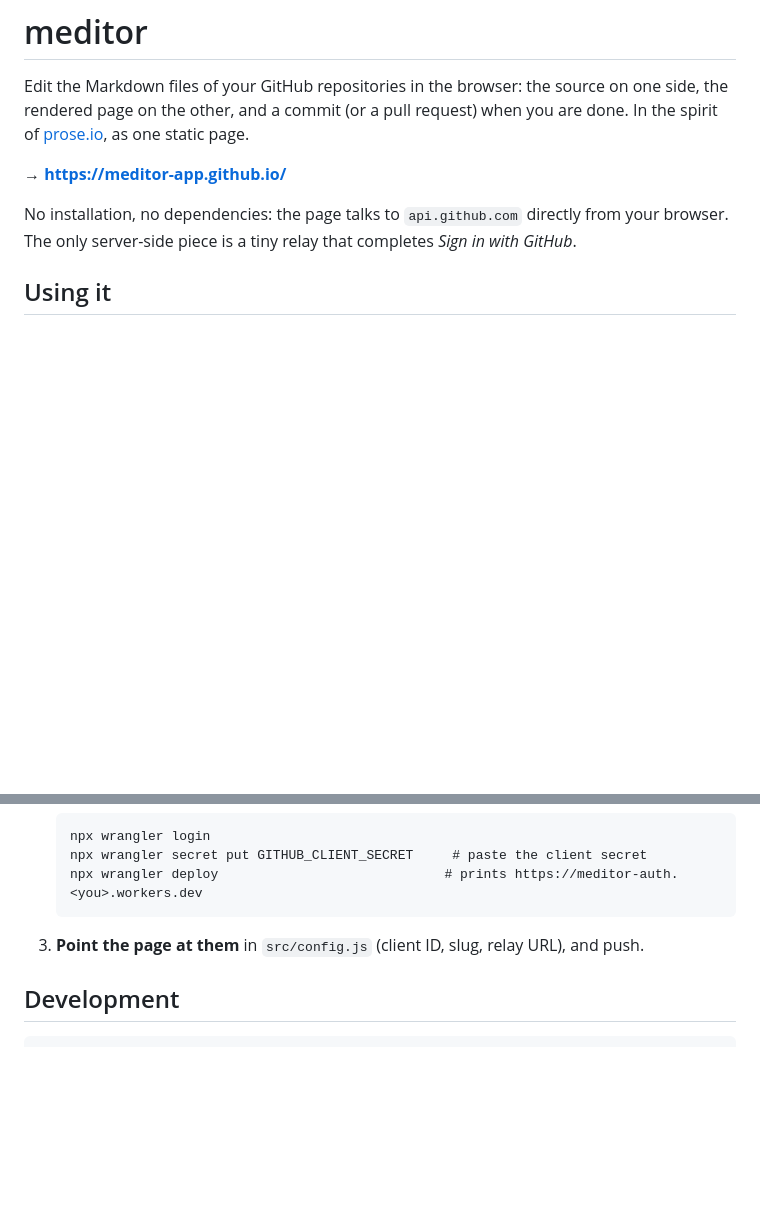
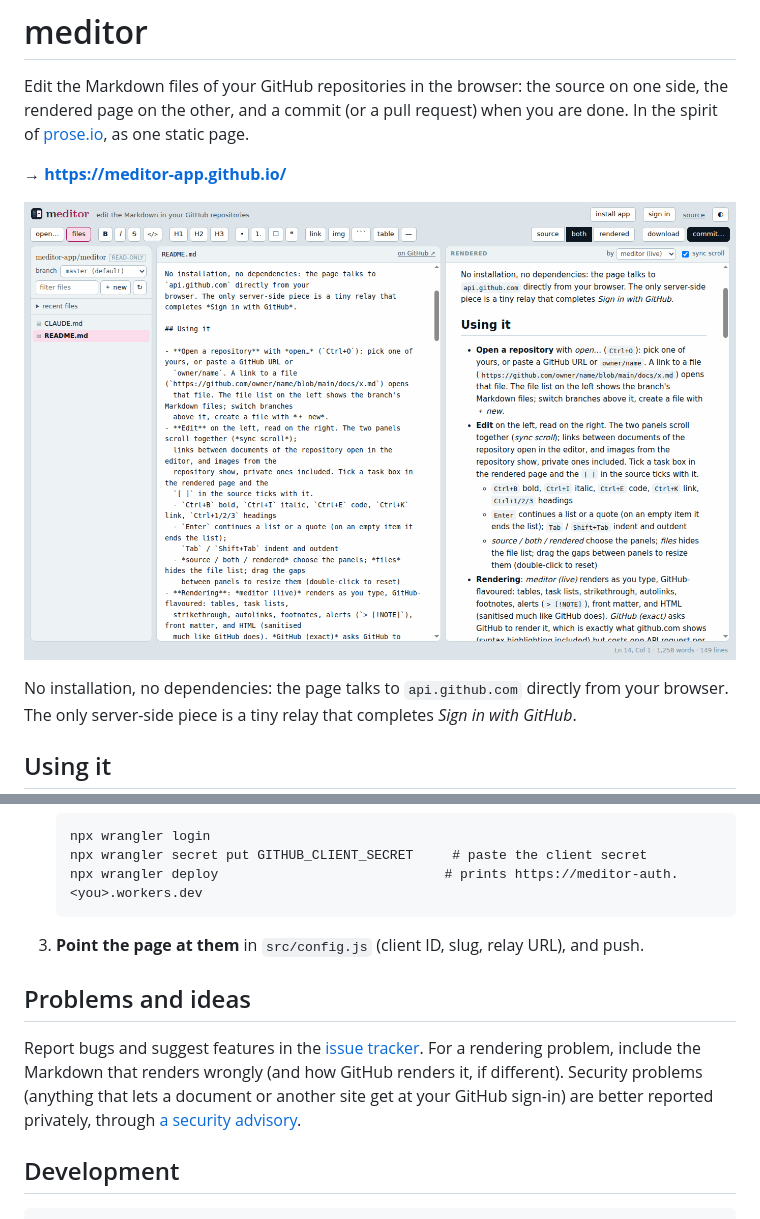
Before and after one commit to meditor-app/meditor, a Markdown page: README.md, 2 parts joined by grey strips. Rendered like a GitHub page; pictures changed too: docs/screenshot.png (added); blank space fills up the shorter version.

Commit message:
Show a screenshot in the README, and where to report problems
The screenshot is meditor editing its own README, taken from the live
site (palette PNG, 113 kB). Security problems go to private advisories,
now enabled for the repository.

Refs #8

Co-Authored-By: Claude Opus 5.5 <noreply@anthropic.com>
Claude-Session: https://claude.ai/code/session_01LX2x8U2rKX2uMAkVvMjYvk

````diff
--- a/README.md
+++ b/README.md
@@ -7,6 +7,8 @@ the rendered page on the other, and a commit (or a pull request) when you are do
 In the spirit of [prose.io](https://prose.io), as one static page.
 
 **→ <https://meditor-app.github.io/>**
+
+![meditor editing its own README: the file list, the Markdown source and the rendered page side by side](docs/screenshot.png)
 
 No installation, no dependencies: the page talks to `api.github.com` directly from your
 browser. The only server-side piece is a tiny relay that completes *Sign in with GitHub*.
@@ -118,6 +120,15 @@ Needed once, by whoever deploys meditor. Until it is done the page offers tokens
    ```
 3. **Point the page at them** in `src/config.js` (client ID, slug, relay URL), and push.
 
+## Problems and ideas
+
+Report bugs and suggest features in the
+[issue tracker](https://github.com/meditor-app/meditor/issues). For a rendering problem,
+include the Markdown that renders wrongly (and how GitHub renders it, if different).
+Security problems (anything that lets a document or another site get at your GitHub
+sign-in) are better reported privately, through
+[a security advisory](https://github.com/meditor-app/meditor/security/advisories/new).
+
 ## Development
 
 ```
````
